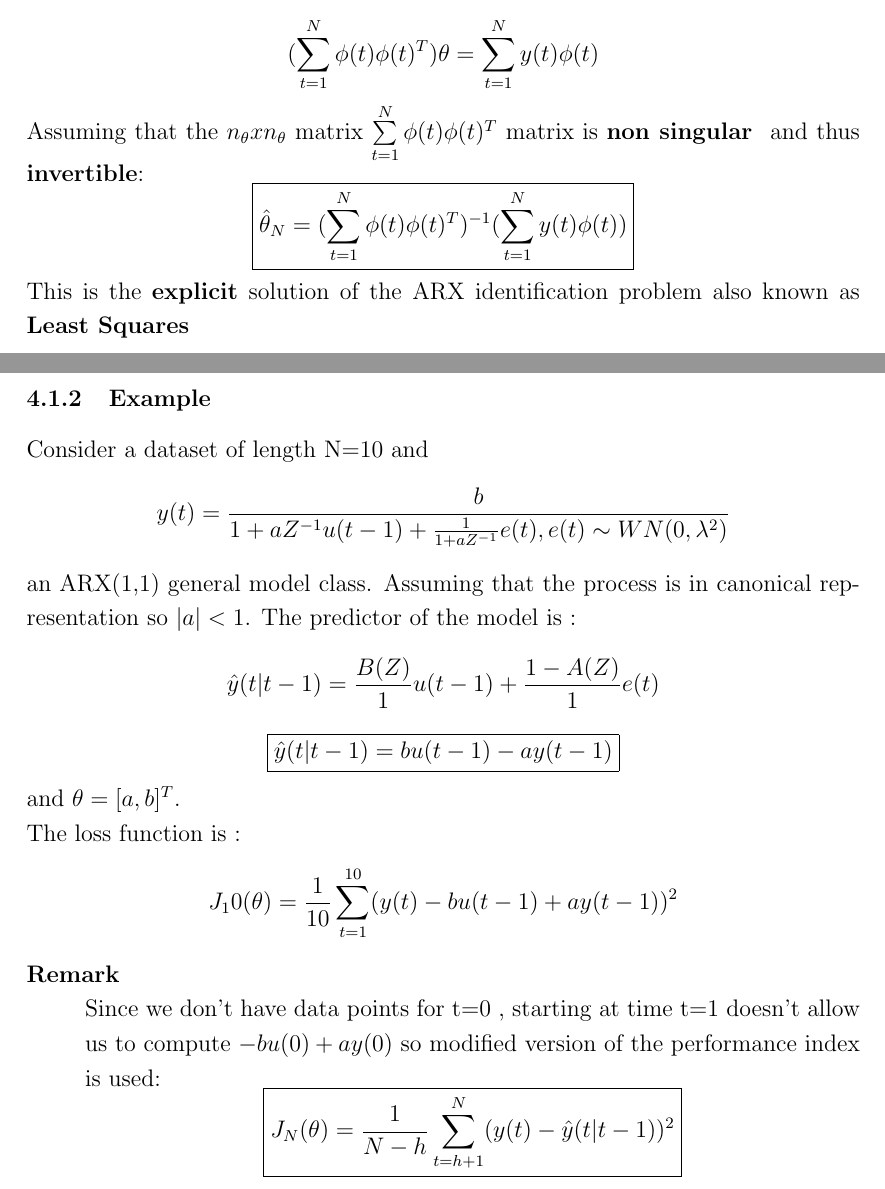
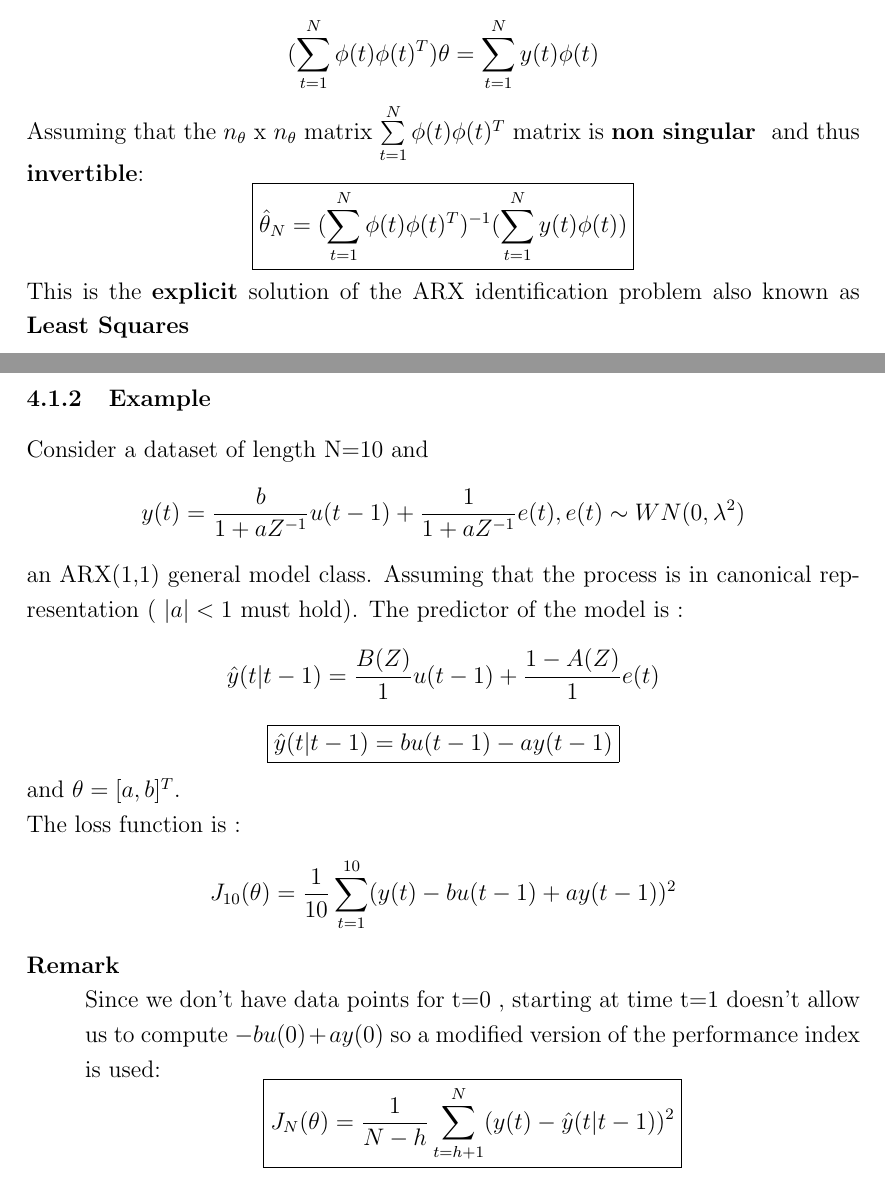
Before and after one commit to yangvnks/Notes, a LaTeX document (MIDA1/MIDA1_v1.tex, which reads MIDA1/sections/Chap4.tex): two parts of pages 67 and 68 of 68, joined at a grey line, cut so that both start at the same text. Compiled offline with pdfLaTeX.

Commit message:
typos fixed

```diff
--- a/MIDA1/sections/Chap4.tex
+++ b/MIDA1/sections/Chap4.tex
@@ -103,7 +103,7 @@ $$ \frac{\partial{J_N(\theta)}}{\partial \theta} = \frac{2}{N}\sum\limits_{t=1}^
 
 $$ (\sum\limits_{t=1}^{N} \phi(t)\phi(t)^T)\theta = \sum\limits_{t=1}^{N} y(t) \phi
 (t)$$
-Assuming that the $n_{\theta} x n_{\theta} $ matrix $\sum\limits_{t=1}^{N}\phi(t)\phi(t)^T$ matrix is \textbf{non singular } and thus \textbf{invertible}:
+Assuming that the $n_{\theta} $ x $ n_{\theta} $ matrix $\sum\limits_{t=1}^{N}\phi(t)\phi(t)^T$ matrix is \textbf{non singular } and thus \textbf{invertible}:
 \[
 \boxed{\hat{\theta}_N= (\sum\limits_{t=1}^{N}\phi(t)\phi(t)^T)^{-1}(\sum\limits_{t=1}^{N}y(t)\phi(t))}
 \]
@@ -111,9 +111,9 @@ This is the \textbf{explicit} solution of the ARX identification problem also kn
 
 \subsubsection{Example}
 Consider a dataset of length N=10 and
-$$ y(t) = \frac{b}{1+aZ^{-1}u(t-1)+\frac{1}{1+aZ^{-1}}e(t), e(t) \sim WN(0,\lambda^2)}$$
+$$ y(t) = \frac{b}{1+aZ^{-1}}u(t-1)+\frac{1}{1+aZ^{-1}}e(t), e(t) \sim WN(0,\lambda^2)$$
 an ARX(1,1) general model class.
-Assuming that the process is in canonical representation so $|a|<1$.
+Assuming that the process is in canonical representation ( $|a|<1$ must hold).
 The predictor of the model is :
 $$ \hat{y}(t|t-1)= \frac{B(Z)}{1}u(t-1)+\frac{1-A(Z)}{1}e(t)$$
 \[
@@ -121,10 +121,10 @@ $$ \hat{y}(t|t-1)= \frac{B(Z)}{1}u(t-1)+\frac{1-A(Z)}{1}e(t)$$
 \]
 and $\theta= [a,b]^T$.\\
 The loss function is :
-$$ J_10(\theta) = \frac{1}{10}\sum\limits_{t=1}^{10}(y(t) - bu(t-1)+ay(t-1))^2$$
+$$ J_{10}(\theta) = \frac{1}{10}\sum\limits_{t=1}^{10}(y(t) - bu(t-1)+ay(t-1))^2$$
 \begin{description}
 \item[Remark]\hfill\\
-Since we don't have data points for t=0 , starting at time t=1 doesn't allow us to compute $-bu(0)+ay(0)$ so modified version of the performance index is used:
+Since we don't have data points for t=0 , starting at time t=1 doesn't allow us to compute $-bu(0)+ay(0)$ so a modified version of the performance index is used:
 \[
 \boxed{J_N(\theta)= \frac{1}{N-h}\sum\limits_{t=h+1}^{N}(y(t)-\hat{y}(t|t-1))^2}
 \]
```
Also changed, not shown: MIDA1/MIDA1_v1.pdf, MIDA1/sections/Chap4.tex (2 more changed lines), 2 other files.
